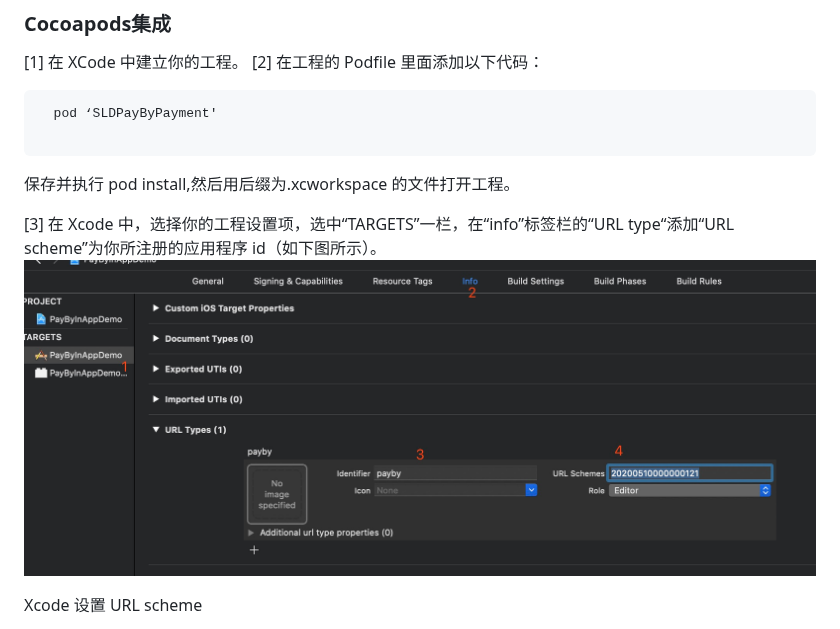
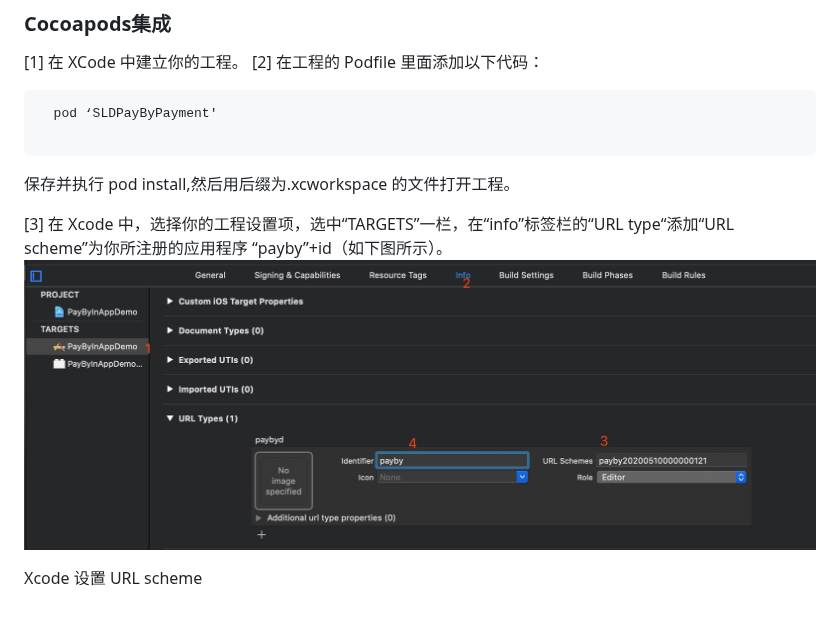
Before and after one commit to PayBy/PayBy-inApp-iOS, a Markdown page: README.md, the part around the change. GitHub-like rendering; pictures changed too: 1591697884928.jpg.

Commit message:
update 截图

````diff
--- a/README.md
+++ b/README.md
@@ -20,7 +20,7 @@ PayBy Payment Gateway integration SDK for ios with In-app pay scenes
 ```
 保存并执行 pod install,然后用后缀为.xcworkspace 的文件打开工程。
 
-[3] 在 Xcode 中，选择你的工程设置项，选中“TARGETS”一栏，在“info”标签栏的“URL type“添加“URL scheme”为你所注册的应用程序 id（如下图所示）。
+[3] 在 Xcode 中，选择你的工程设置项，选中“TARGETS”一栏，在“info”标签栏的“URL type“添加“URL scheme”为你所注册的应用程序 “payby”+id（如下图所示）。
 ![Image text](https://github.com/PayBy/PayBy-inApp-IOS/blob/master/1591697884928.jpg)
 
 Xcode 设置 URL scheme
````
